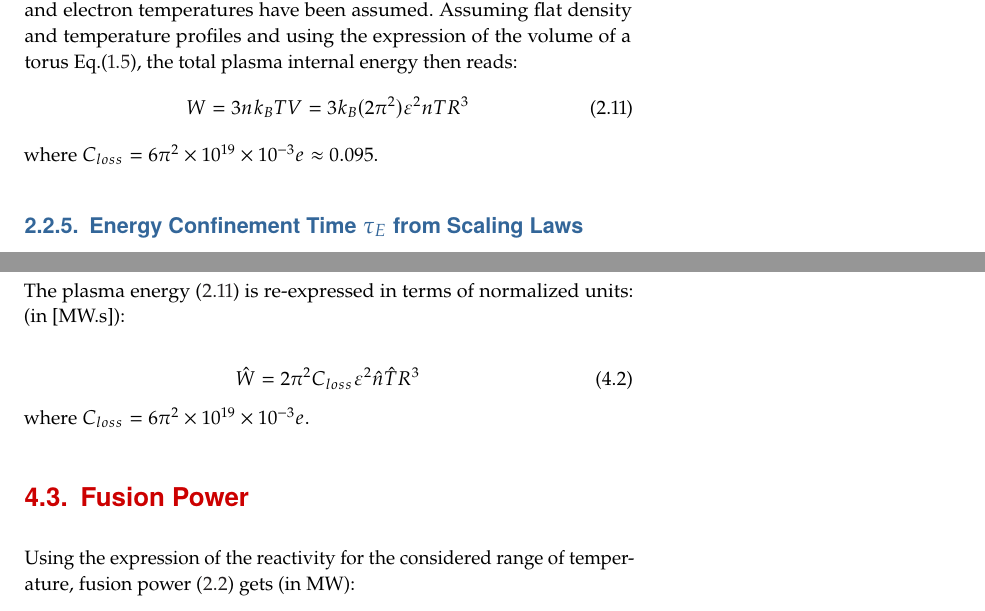
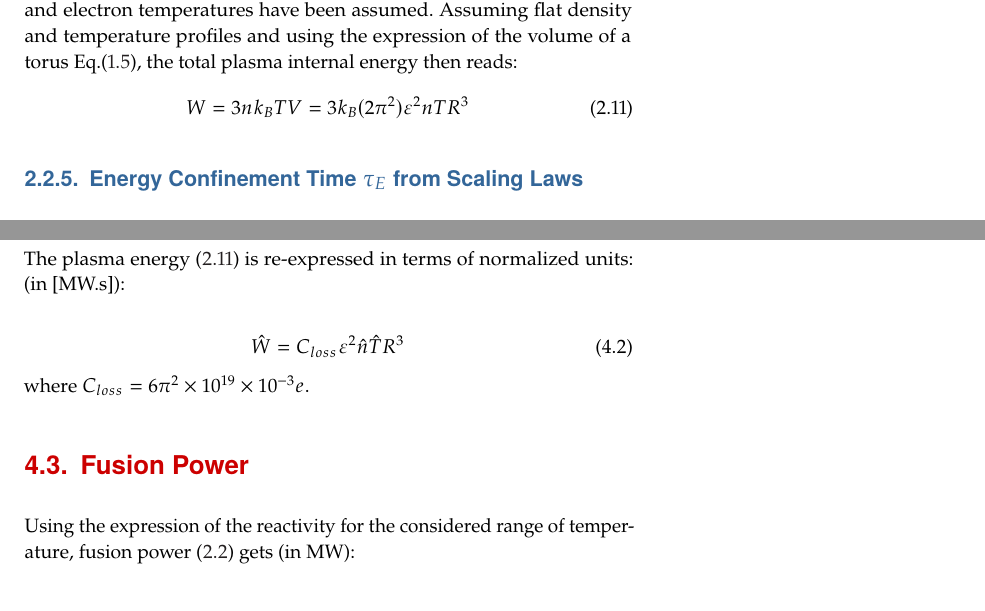
Before and after one commit to jhillairet/Master-Fusion---Tokamak-Dimensioning, a LaTeX thesis (main.tex, which reads sec_advisors.tex): two parts of pages 11 and 18 of 34, joined at a grey line, cut so that both start at the same text, the shorter picture padded with empty space. Compiled offline with pdfLaTeX.

Commit message:
Update sec_advisors.tex
Remove one useless reference to C_loss, remove 2pi**2 from the plasma energy reformulation.

```diff
--- a/sec_advisors.tex
+++ b/sec_advisors.tex
@@ -295,7 +295,7 @@ where the integral is performed over the plasma volume. Here, equal ion and elec
 W = 3 n k_B T V = 3 k_B (2\pi^2) \varepsilon^2  n T R^3
 \label{eq:total_energy_natural_units}
 \end{equation}
-where $C_{loss} = 6\pi^2 \times 10^{19} \times 10^{-3}e \approx 0.095$.
+
 
 
 
@@ -628,7 +628,7 @@ Using the expression Eq.(\ref{eq:}) and that of the plasma current Eq.(\ref{eq:p
 The plasma energy (\ref{eq:total_energy_natural_units}) is re-expressed in terms of normalized units: (in [MW.s]):
 
 \begin{equation}
-\hat W = 2\pi^2 C_{loss}  \varepsilon^2  \hat n \hat T R^3
+\hat W = C_{loss}  \varepsilon^2  \hat n \hat T R^3
 \label{eq:total_energy}
 \end{equation}
 where $C_{loss} = 6 \pi^2 \times 10^{19} \times 10^{-3} e$.
```
